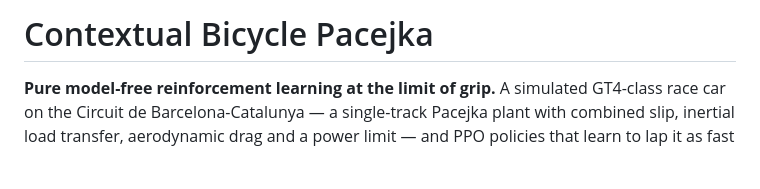
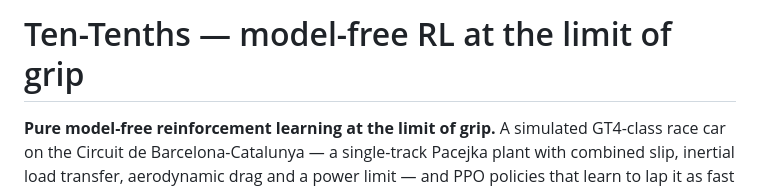
Before and after one commit to antoniooodev/ten-tenths, a Markdown page: README.md, the part around the change. Rendered like a GitHub page; blank space fills up the shorter version.

Commit message:
Update details
Updated project title and description in README.

```diff
--- a/README.md
+++ b/README.md
@@ -1,4 +1,4 @@
-# Contextual Bicycle Pacejka
+# Ten-Tenths — model-free RL at the limit of grip
 
 **Pure model-free reinforcement learning at the limit of grip.** A simulated GT4-class race car on the Circuit de Barcelona-Catalunya — a single-track Pacejka plant with combined slip, inertial load transfer, aerodynamic drag and a power limit — and PPO policies that learn to lap it as fast as the car allows, only from interaction with the simulator.
 
```
